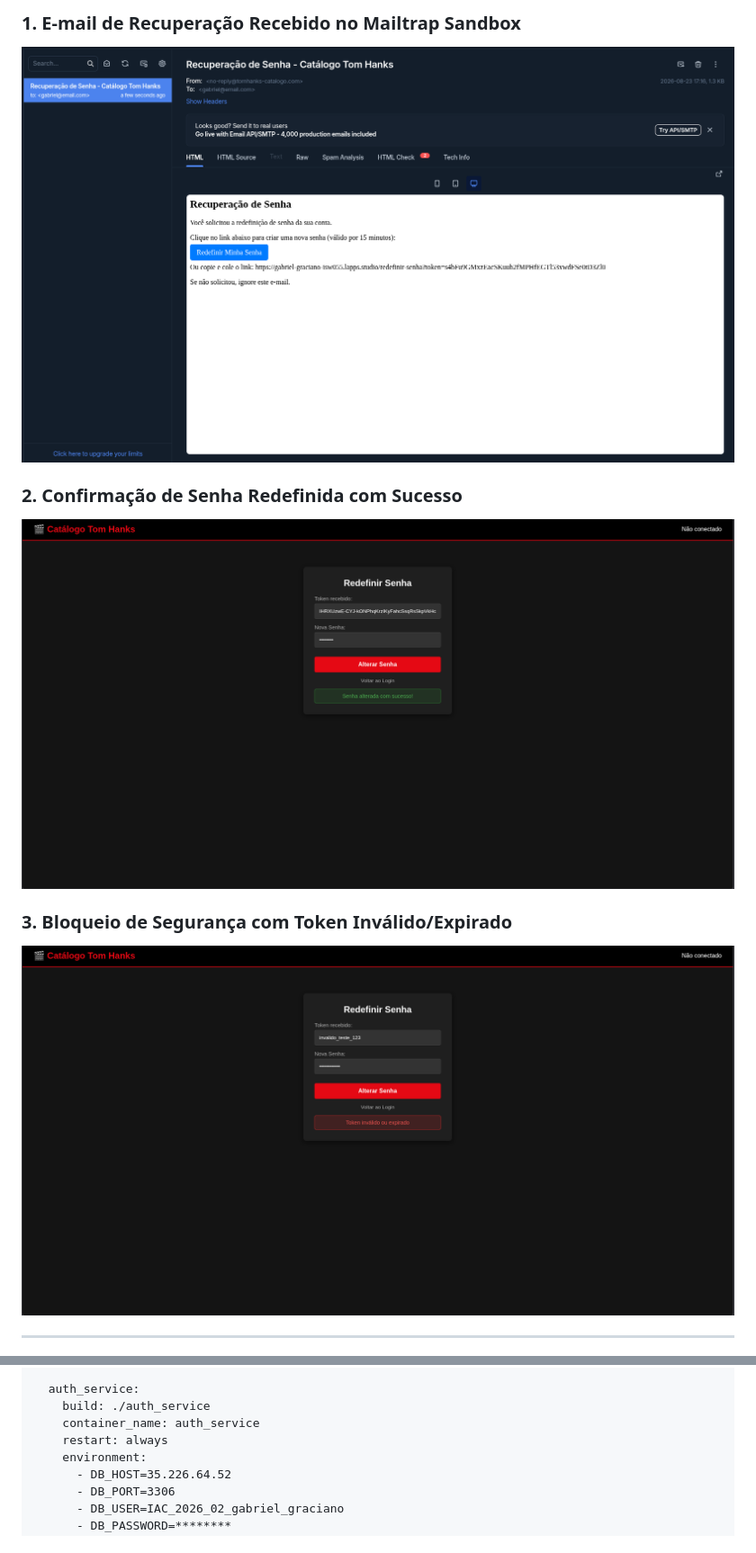
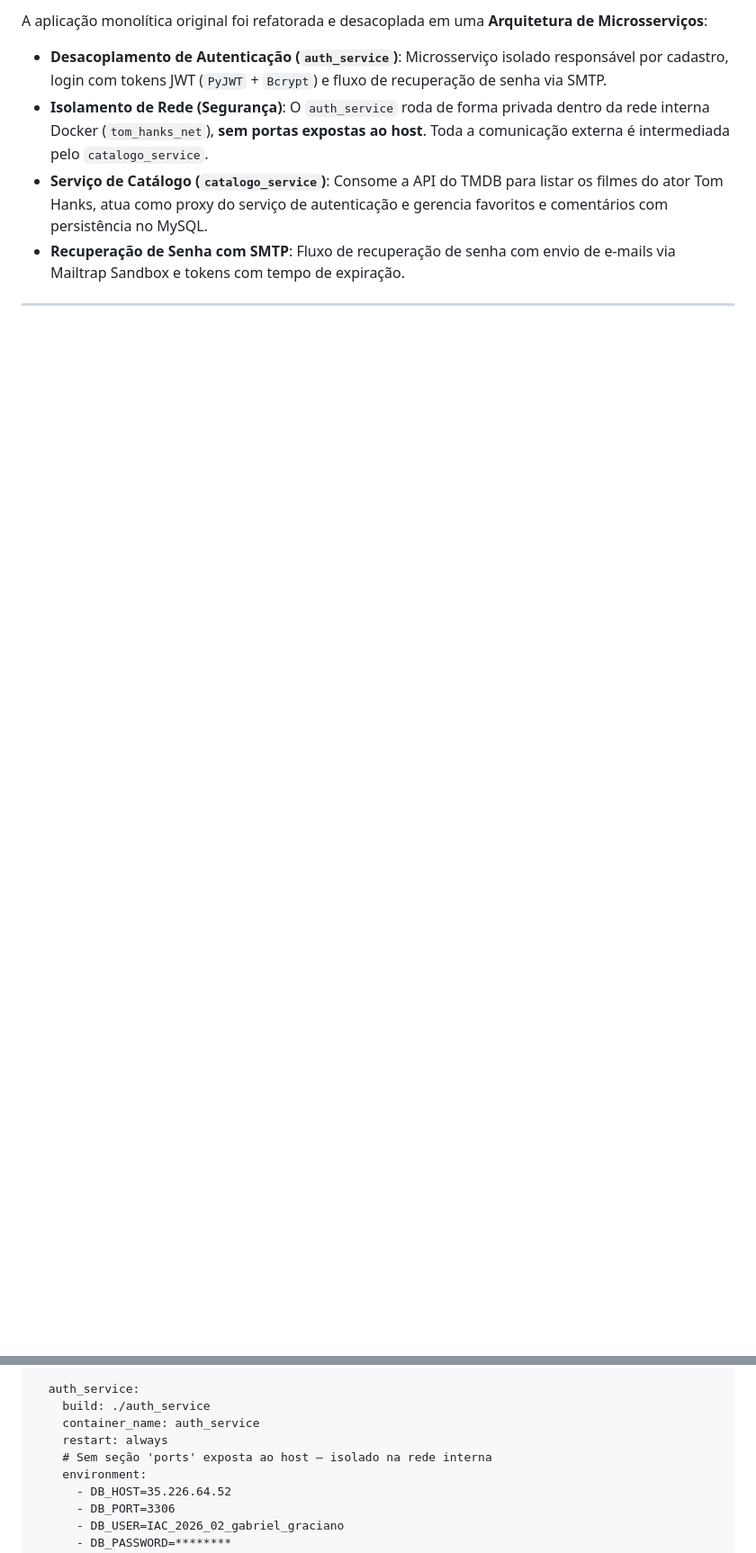
Before and after one commit to Gabriel33-fis/catalogo-tom-hanks, a Markdown page: README.md, 2 parts joined by grey strips. Shown at 90% size. Rendered like a GitHub page; blank space fills up the shorter version.

```diff
--- a/README.md
+++ b/README.md
@@ -29,12 +31,9 @@
 
-### 1. E-mail de Recuperação Recebido no Mailtrap Sandbox
-![Mailtrap Inbox](https://raw.githubusercontent.com/Gabriel33-fis/catalogo-tom-hanks/main/prints/print_1_mailtrap.png)
-
-### 2. Confirmação de Senha Redefinida com Sucesso
-![Sucesso Redefinição](https://raw.githubusercontent.com/Gabriel33-fis/catalogo-tom-hanks/main/prints/print_2_sucesso_redefinicao.png)
-
-### 3. Bloqueio de Segurança com Token Inválido/Expirado
-![Bloqueio Token Inválido](https://raw.githubusercontent.com/Gabriel33-fis/catalogo-tom-hanks/main/prints/print_3_token_invalido.png)
+A aplicação monolítica original foi refatorada e desacoplada em uma **Arquitetura de Microsserviços**:
+* **Desacoplamento de Autenticação (`auth_service`)**: Microsserviço isolado responsável por cadastro, login com tokens JWT (`PyJWT` + `Bcrypt`) e fluxo de recuperação de senha via SMTP.
+* **Isolamento de Rede (Segurança)**: O `auth_service` roda de forma privada dentro da rede interna Docker (`tom_hanks_net`), **sem portas expostas ao host**. Toda a comunicação externa é intermediada pelo `catalogo_service`.
+* **Serviço de Catálogo (`catalogo_service`)**: Consome a API do TMDB para listar os filmes do ator Tom Hanks, atua como proxy do serviço de autenticação e gerencia favoritos e comentários com persistência no MySQL.
+* **Recuperação de Senha com SMTP**: Fluxo de recuperação de senha com envio de e-mails via Mailtrap Sandbox e tokens com tempo de expiração.
 
 ---
 
@@ -109,6 +79,7 @@ services:
     build: ./auth_service
     container_name: auth_service
     restart: always
+    # Sem seção 'ports' exposta ao host — isolado na rede interna
     environment:
       - DB_HOST=35.226.64.52
       - DB_PORT=3306
```
Also changed, not shown: other parts of README.md (+11 -38 lines).
